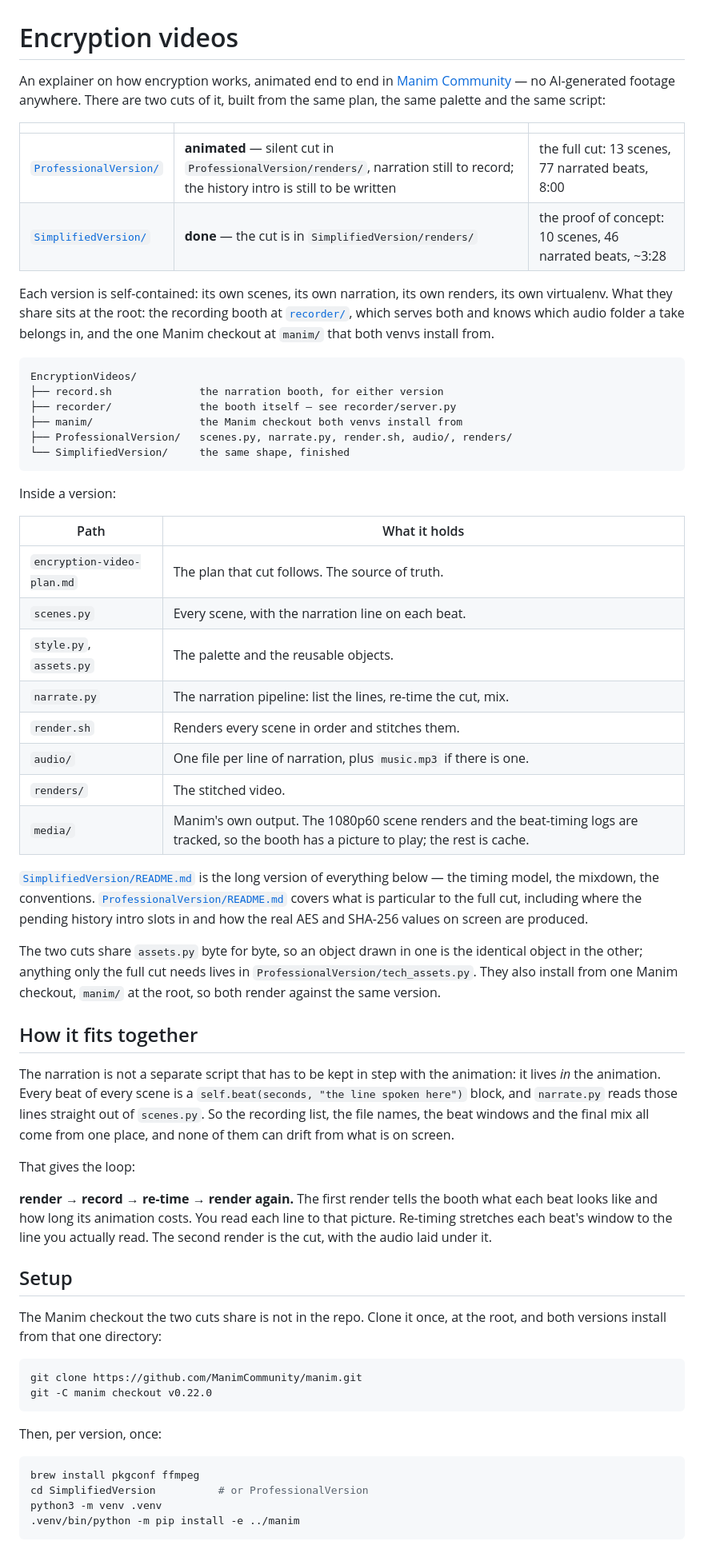
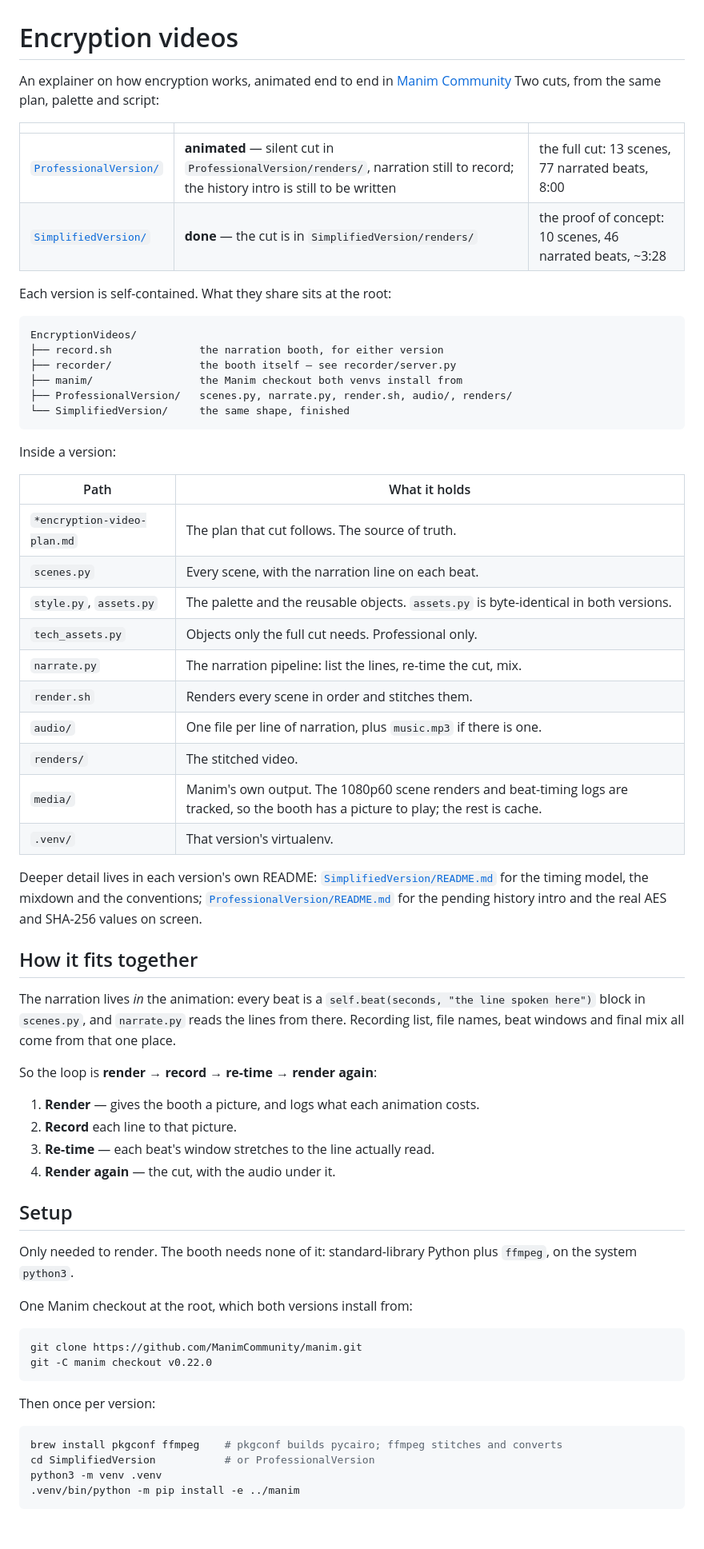
Before and after one commit to cjmobley0/encryption-video-project, a Markdown page: README.md, the part around one of its changes. Shown at 80% size. Rendered like a GitHub page; blank space fills up the shorter version.

````diff
--- a/README.md
+++ b/README.md
@@ -1,20 +1,15 @@
 # Encryption videos
 
 An explainer on how encryption works, animated end to end in
-[Manim Community](https://www.manim.community/) — no AI-generated footage
-anywhere. There are two cuts of it, built from the same plan, the same palette
-and the same script:
+[Manim Community](https://www.manim.community/)
+Two cuts, from the same plan, palette and script:
 
 | | | |
 | --- | --- | --- |
 | [`ProfessionalVersion/`](ProfessionalVersion) | **animated** — silent cut in `ProfessionalVersion/renders/`, narration still to record; the history intro is still to be written | the full cut: 13 scenes, 77 narrated beats, 8:00 |
 | [`SimplifiedVersion/`](SimplifiedVersion) | **done** — the cut is in `SimplifiedVersion/renders/` | the proof of concept: 10 scenes, 46 narrated beats, ~3:28 |
 
-Each version is self-contained: its own scenes, its own narration, its own
-renders, its own virtualenv. What they share sits at the root: the recording
-booth at [`recorder/`](recorder), which serves both and knows which audio
-folder a take belongs in, and the one Manim checkout at `manim/` that both
-venvs install from.
+Each version is self-contained. What they share sits at the root:
 
 ```
 EncryptionVideos/
@@ -29,57 +24,54 @@ Inside a version:
 
 | Path | What it holds |
 | --- | --- |
-| `encryption-video-plan.md` | The plan that cut follows. The source of truth. |
+| `*encryption-video-plan.md` | The plan that cut follows. The source of truth. |
 | `scenes.py` | Every scene, with the narration line on each beat. |
-| `style.py`, `assets.py` | The palette and the reusable objects. |
+| `style.py`, `assets.py` | The palette and the reusable objects. `assets.py` is byte-identical in both versions. |
+| `tech_assets.py` | Objects only the full cut needs. Professional only. |
 | `narrate.py` | The narration pipeline: list the lines, re-time the cut, mix. |
 | `render.sh` | Renders every scene in order and stitches them. |
 | `audio/` | One file per line of narration, plus `music.mp3` if there is one. |
 | `renders/` | The stitched video. |
-| `media/` | Manim's own output. The 1080p60 scene renders and the beat-timing logs are tracked, so the booth has a picture to play; the rest is cache. |
+| `media/` | Manim's own output. The 1080p60 scene renders and beat-timing logs are tracked, so the booth has a picture to play; the rest is cache. |
+| `.venv/` | That version's virtualenv. |
 
-[`SimplifiedVersion/README.md`](SimplifiedVersion/README.md) is the long
-version of everything below — the timing model, the mixdown, the conventions.
-[`ProfessionalVersion/README.md`](ProfessionalVersion/README.md) covers what
-is particular to the full cut, including where the pending history intro slots
-in and how the real AES and SHA-256 values on screen are produced.
-
-The two cuts share `assets.py` byte for byte, so an object drawn in one is the
-identical object in the other; anything only the full cut needs lives in
-`ProfessionalVersion/tech_assets.py`. They also install from one Manim
-checkout, `manim/` at the root, so both render against the same version.
+Deeper detail lives in each version's own README:
+[`SimplifiedVersion/README.md`](SimplifiedVersion/README.md) for the timing
+model, the mixdown and the conventions;
+[`ProfessionalVersion/README.md`](ProfessionalVersion/README.md) for the
+pending history intro and the real AES and SHA-256 values on screen.
 
 ## How it fits together
 
-The narration is not a separate script that has to be kept in step with the
-animation: it lives *in* the animation. Every beat of every scene is a
-`self.beat(seconds, "the line spoken here")` block, and `narrate.py` reads
-those lines straight out of `scenes.py`. So the recording list, the file names,
-the beat windows and the final mix all come from one place, and none of them
-can drift from what is on screen.
+The narration lives *in* the animation: every beat is a
+`self.beat(seconds, "the line spoken here")` block in `scenes.py`, and
+`narrate.py` reads the lines from there. Recording list, file names, beat
+windows and final mix all come from that one place.
 
-That gives the loop:
+So the loop is **render → record → re-time → render again**:
 
-**render → record → re-time → render again.** The first render tells the booth
-what each beat looks like and how long its animation costs. You read each line
-to that picture. Re-timing stretches each beat's window to the line you
-actually read. The second render is the cut, with the audio laid under it.
+1. **Render** — gives the booth a picture, and logs what each animation costs.
+2. **Record** each line to that picture.
+3. **Re-time** — each beat's window stretches to the line actually read.
+4. **Render again** — the cut, with the audio under it.
 
 ## Setup
 
-The Manim checkout the two cuts share is not in the repo. Clone it once, at
-the root, and both versions install from that one directory:
+Only needed to render. The booth needs none of it: standard-library Python
+plus `ffmpeg`, on the system `python3`.
+
+One Manim checkout at the root, which both versions install from:
 
 ```bash
 git clone https://github.com/ManimCommunity/manim.git
 git -C manim checkout v0.22.0
 ```
 
-Then, per version, once:
+Then once per version:
 
 ```bash
-brew install pkgconf ffmpeg
-cd SimplifiedVersion          # or ProfessionalVersion
+brew install pkgconf ffmpeg    # pkgconf builds pycairo; ffmpeg stitches and converts
+cd SimplifiedVersion           # or ProfessionalVersion
 python3 -m venv .venv
 .venv/bin/python -m pip install -e ../manim
 ```
````
Also changed, not shown: other parts of README.md (+26 -83 lines).
